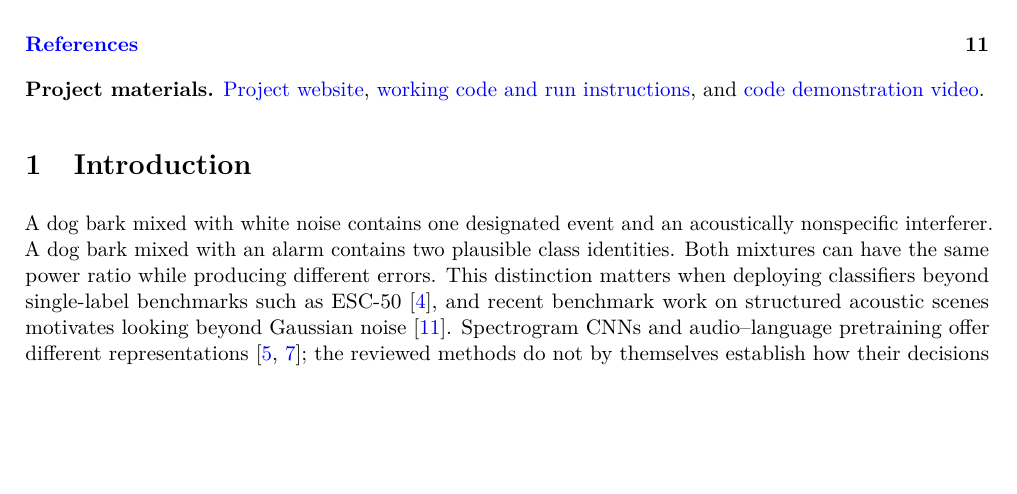
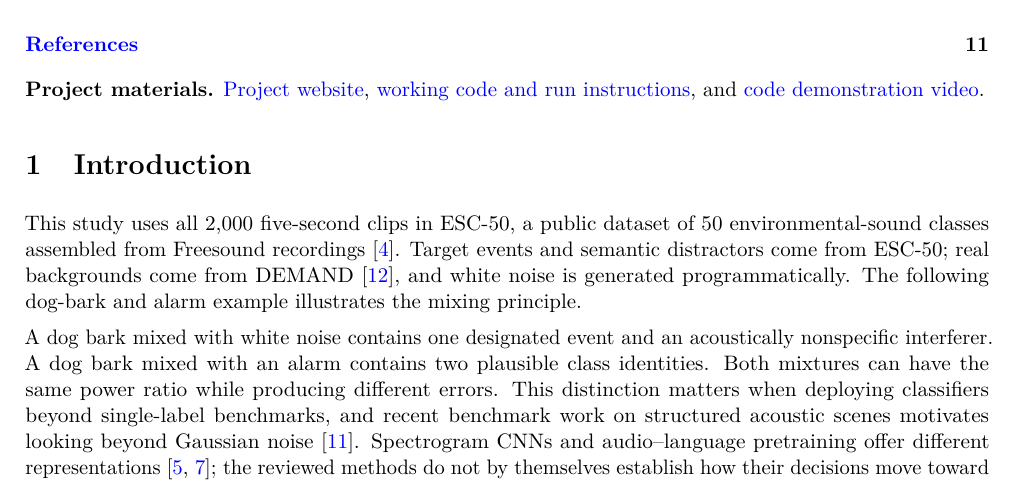
Before and after one commit to Charlie-Uni/elec5305-project-550489593, a LaTeX paper (docs/final_report.tex): part of page 1 of 11, cut so that both start at the same text, the shorter picture padded with empty space. Compiled offline with pdfLaTeX.

Commit message:
Introduce dataset provenance before the opening example

```diff
--- a/docs/final_report.tex
+++ b/docs/final_report.tex
@@ -31,7 +31,9 @@ Environmental recordings can contain two recognisable events, although a classif
 \textbf{Project materials.} \href{\site}{Project website}, \href{\repo}{working code and run instructions}, and \href{https://charlie-uni.github.io/elec5305-project-550489593/results/final_submission_20261110/code_demo.mp4}{code demonstration video}.
 
 \section{Introduction}
-A dog bark mixed with white noise contains one designated event and an acoustically nonspecific interferer. A dog bark mixed with an alarm contains two plausible class identities. Both mixtures can have the same power ratio while producing different errors. This distinction matters when deploying classifiers beyond single-label benchmarks such as ESC-50 \cite{esc}, and recent benchmark work on structured acoustic scenes motivates looking beyond Gaussian noise \cite{rsa}. Spectrogram CNNs and audio--language pretraining offer different representations \cite{piczak,clap}; the reviewed methods do not by themselves establish how their decisions move toward a known competing class under the same controlled mixtures. This is the specific comparison undertaken here.
+This study uses all 2,000 five-second clips in ESC-50, a public dataset of 50 environmental-sound classes assembled from Freesound recordings \cite{esc}. Target events and semantic distractors come from ESC-50; real backgrounds come from DEMAND \cite{demand}, and white noise is generated programmatically. The following dog-bark and alarm example illustrates the mixing principle.
+
+A dog bark mixed with white noise contains one designated event and an acoustically nonspecific interferer. A dog bark mixed with an alarm contains two plausible class identities. Both mixtures can have the same power ratio while producing different errors. This distinction matters when deploying classifiers beyond single-label benchmarks, and recent benchmark work on structured acoustic scenes motivates looking beyond Gaussian noise \cite{rsa}. Spectrogram CNNs and audio--language pretraining offer different representations \cite{piczak,clap}; the reviewed methods do not by themselves establish how their decisions move toward a known competing class under the same controlled mixtures. This is the specific comparison undertaken here.
 
 The main research question is: \emph{How do handcrafted, supervised spectrogram and pretrained audio--language representations fail under generic noise versus a competing labelled event at controlled relative power?} Error destinations and the transfer of noise augmentation are subordinate tests of this question. The intended contribution is to explain measured failure patterns rather than identify a universally best model. In particular, CLAP's large external pretraining makes equal-data or equal-training-cost comparisons inappropriate.
 
```
Also changed, not shown: results/final_submission_20261110/final_report.pdf, 4 other files.
